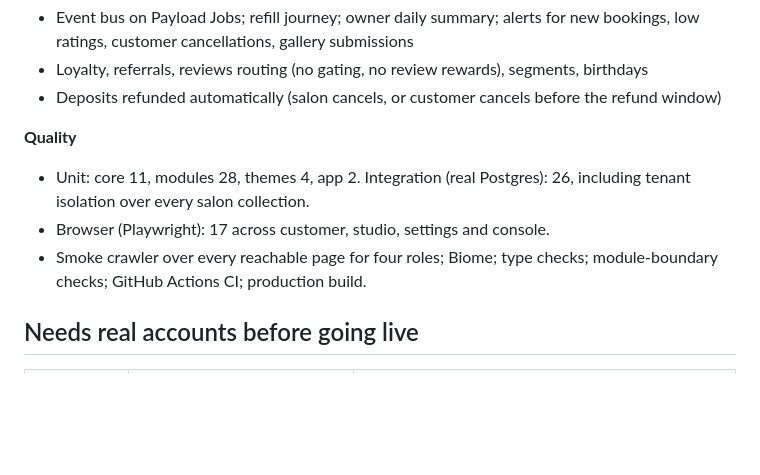
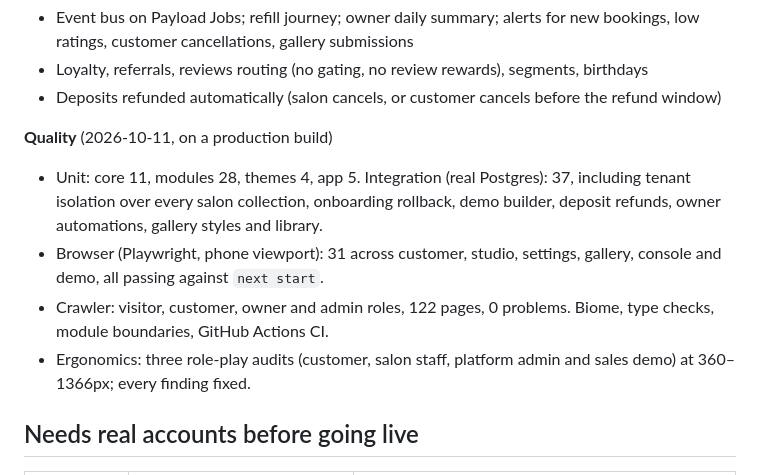
Before and after one commit to techtwister007/middle_Screen, a Markdown page: docs/STATUS.md, the part around the change. Drawn GitHub-style; blank space fills up the shorter version.

Commit message:
Status: final verification on production build
Co-Authored-By: Claude Opus 5.5 <noreply@anthropic.com>
Claude-Session: https://claude.ai/code/session_01XB1vheoWwUS4TpvepHMjoN

```diff
--- a/docs/STATUS.md
+++ b/docs/STATUS.md
@@ -44,10 +44,12 @@ Everything below runs locally against Postgres with fake WhatsApp, SMS, payments
 - Loyalty, referrals, reviews routing (no gating, no review rewards), segments, birthdays
 - Deposits refunded automatically (salon cancels, or customer cancels before the refund window)
 
-**Quality**
-- Unit: core 11, modules 28, themes 4, app 2. Integration (real Postgres): 26, including tenant isolation over every salon collection.
-- Browser (Playwright): 17 across customer, studio, settings and console.
-- Smoke crawler over every reachable page for four roles; Biome; type checks; module-boundary checks; GitHub Actions CI; production build.
+**Quality** (2026-10-11, on a production build)
+- Unit: core 11, modules 28, themes 4, app 5. Integration (real Postgres): 37, including tenant isolation over every salon collection,
+  onboarding rollback, demo builder, deposit refunds, owner automations, gallery styles and library.
+- Browser (Playwright, phone viewport): 31 across customer, studio, settings, gallery, console and demo, all passing against `next start`.
+- Crawler: visitor, customer, owner and admin roles, 122 pages, 0 problems. Biome, type checks, module boundaries, GitHub Actions CI.
+- Ergonomics: three role-play audits (customer, salon staff, platform admin and sales demo) at 360–1366px; every finding fixed.
 
 ## Needs real accounts before going live
 
```
